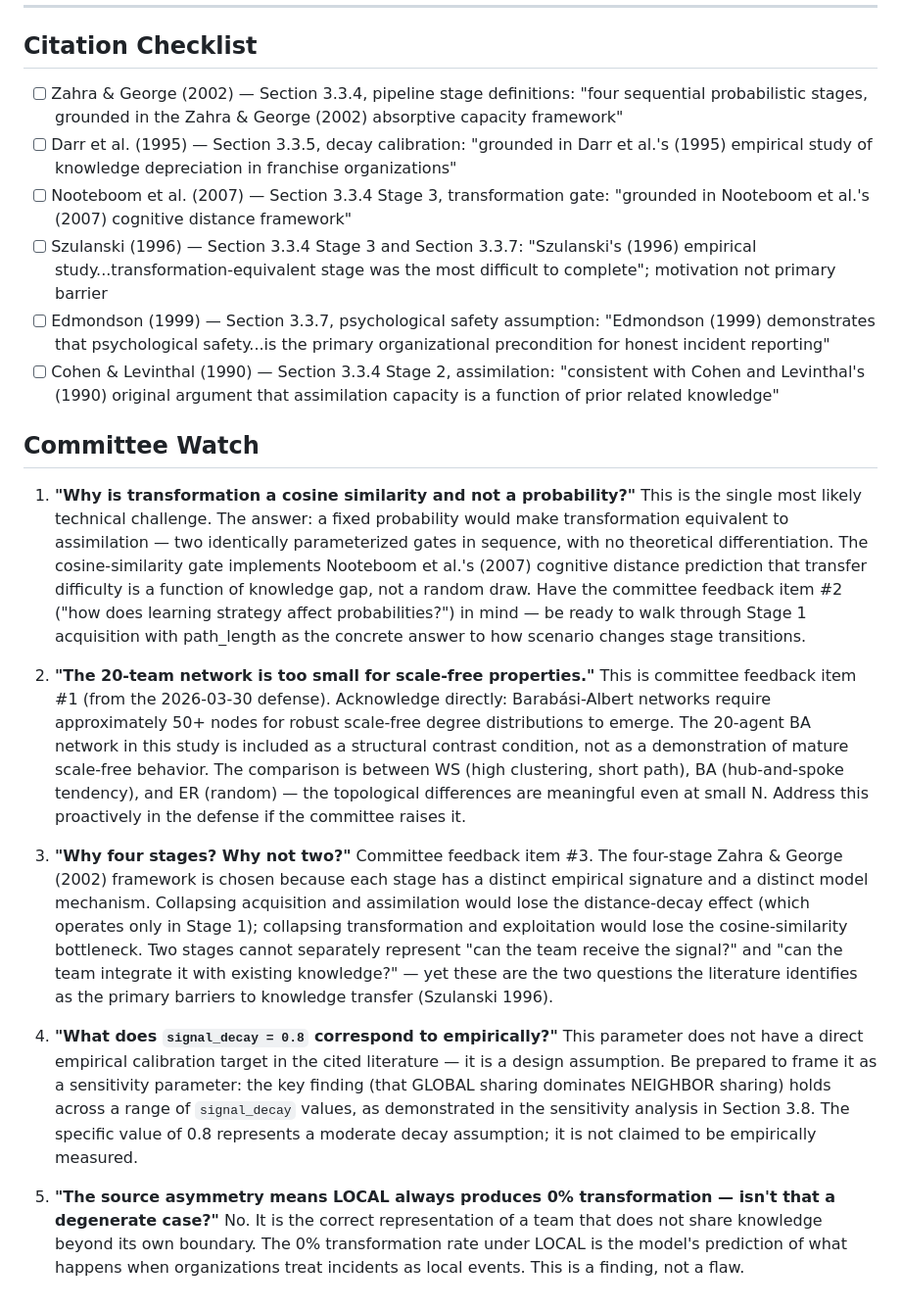
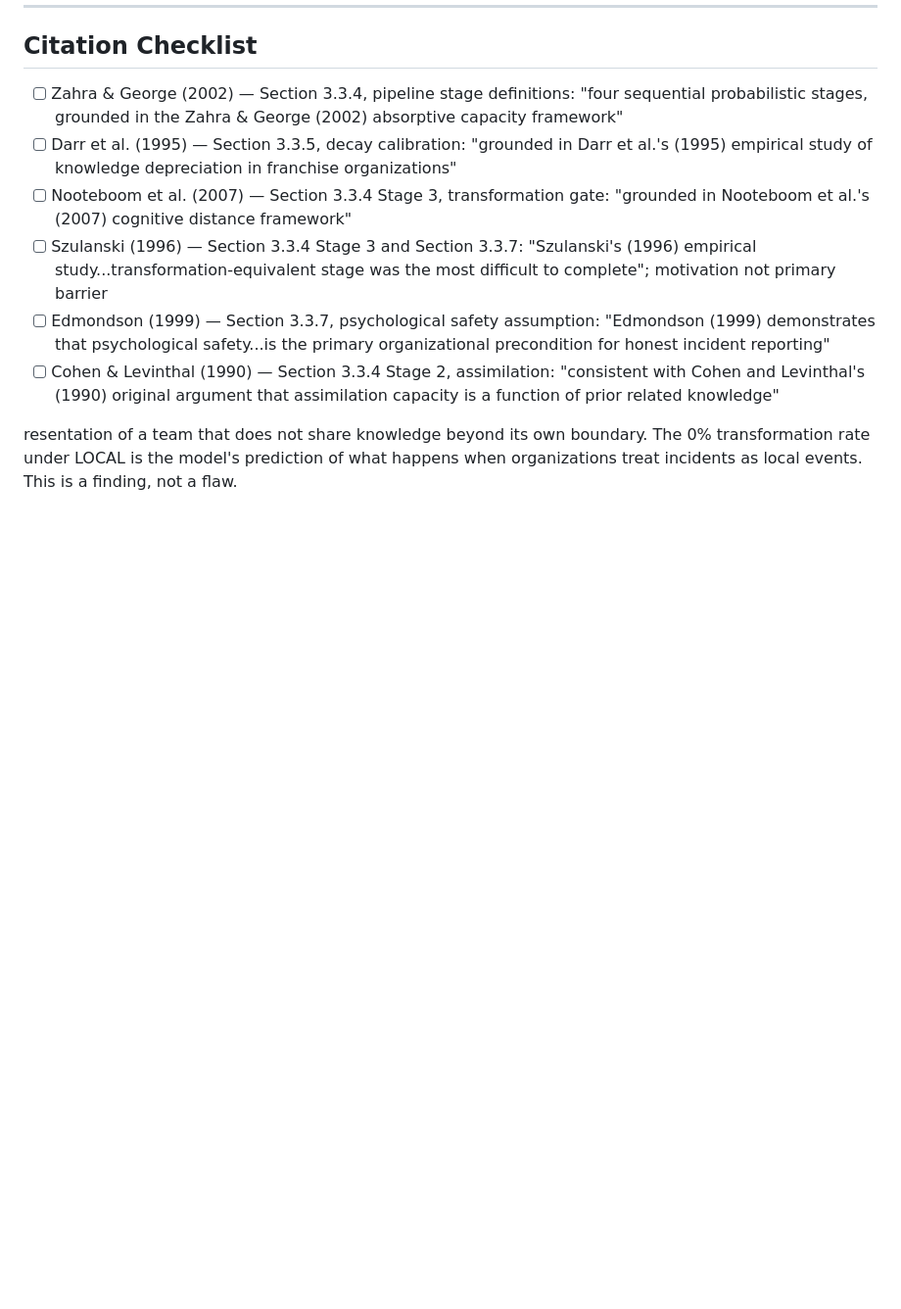
Before and after one commit to pined1/cs-ms-thesis, a Markdown page: 09-Chapters/section3_3_model_architecture.md, the part around the change. Shown at 98% size. Rendered like a GitHub page; blank space fills up the shorter version.

```diff
--- a/09-Chapters/section3_3_model_architecture.md
+++ b/09-Chapters/section3_3_model_architecture.md
@@ -100,14 +100,4 @@ The model assumes that all teams share knowledge honestly and that all teams are
 - [ ] Edmondson (1999) — Section 3.3.7, psychological safety assumption: "Edmondson (1999) demonstrates that psychological safety...is the primary organizational precondition for honest incident reporting"
 - [ ] Cohen & Levinthal (1990) — Section 3.3.4 Stage 2, assimilation: "consistent with Cohen and Levinthal's (1990) original argument that assimilation capacity is a function of prior related knowledge"
 
-## Committee Watch
-
-1. **"Why is transformation a cosine similarity and not a probability?"** This is the single most likely technical challenge. The answer: a fixed probability would make transformation equivalent to assimilation — two identically parameterized gates in sequence, with no theoretical differentiation. The cosine-similarity gate implements Nooteboom et al.'s (2007) cognitive distance prediction that transfer difficulty is a function of knowledge gap, not a random draw. Have the committee feedback item #2 ("how does learning strategy affect probabilities?") in mind — be ready to walk through Stage 1 acquisition with path_length as the concrete answer to how scenario changes stage transitions.
-
-2. **"The 20-team network is too small for scale-free properties."** This is committee feedback item #1 (from the 2026-03-30 defense). Acknowledge directly: Barabási-Albert networks require approximately 50+ nodes for robust scale-free degree distributions to emerge. The 20-agent BA network in this study is included as a structural contrast condition, not as a demonstration of mature scale-free behavior. The comparison is between WS (high clustering, short path), BA (hub-and-spoke tendency), and ER (random) — the topological differences are meaningful even at small N. Address this proactively in the defense if the committee raises it.
-
-3. **"Why four stages? Why not two?"** Committee feedback item #3. The four-stage Zahra & George (2002) framework is chosen because each stage has a distinct empirical signature and a distinct model mechanism. Collapsing acquisition and assimilation would lose the distance-decay effect (which operates only in Stage 1); collapsing transformation and exploitation would lose the cosine-similarity bottleneck. Two stages cannot separately represent "can the team receive the signal?" and "can the team integrate it with existing knowledge?" — yet these are the two questions the literature identifies as the primary barriers to knowledge transfer (Szulanski 1996).
-
-4. **"What does `signal_decay = 0.8` correspond to empirically?"** This parameter does not have a direct empirical calibration target in the cited literature — it is a design assumption. Be prepared to frame it as a sensitivity parameter: the key finding (that GLOBAL sharing dominates NEIGHBOR sharing) holds across a range of `signal_decay` values, as demonstrated in the sensitivity analysis in Section 3.8. The specific value of 0.8 represents a moderate decay assumption; it is not claimed to be empirically measured.
-
-5. **"The source asymmetry means LOCAL always produces 0% transformation — isn't that a degenerate case?"** No. It is the correct representation of a team that does not share knowledge beyond its own boundary. The 0% transformation rate under LOCAL is the model's prediction of what happens when organizations treat incidents as local events. This is a finding, not a flaw.
+resentation of a team that does not share knowledge beyond its own boundary. The 0% transformation rate under LOCAL is the model's prediction of what happens when organizations treat incidents as local events. This is a finding, not a flaw.
```
